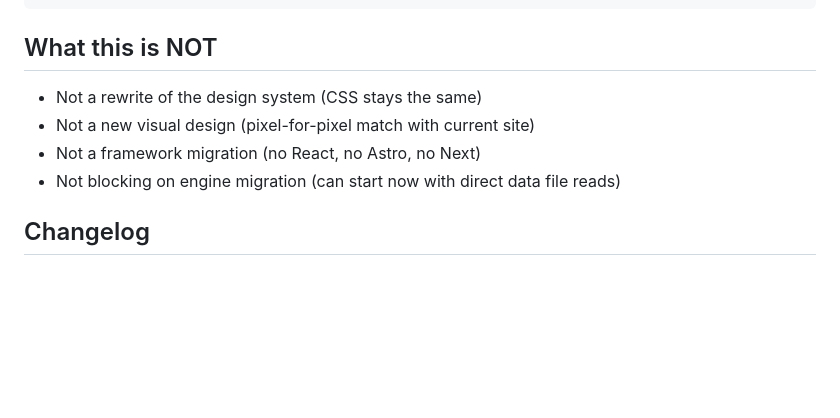
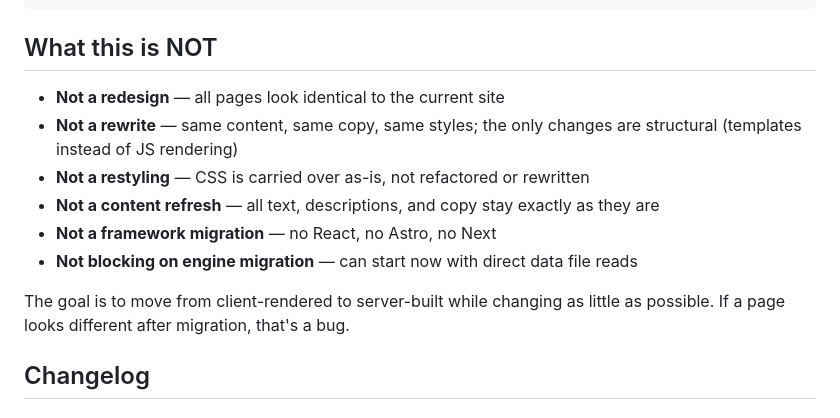
Before and after one commit to Moddable-Games/moddable-web, a Markdown page: README.md, the part around the change. Rendered like a GitHub page; blank space fills up the shorter version.

Commit message:
Clarify: not a redesign, rewrite, or restyle — structural migration only

```diff
--- a/README.md
+++ b/README.md
@@ -185,10 +185,14 @@ Everything the user reads is baked into HTML at build time. If a page has no JS
 
 ## What this is NOT
 
-- Not a rewrite of the design system (CSS stays the same)
-- Not a new visual design (pixel-for-pixel match with current site)
-- Not a framework migration (no React, no Astro, no Next)
-- Not blocking on engine migration (can start now with direct data file reads)
+- **Not a redesign** — all pages look identical to the current site
+- **Not a rewrite** — same content, same copy, same styles; the only changes are structural (templates instead of JS rendering)
+- **Not a restyling** — CSS is carried over as-is, not refactored or rewritten
+- **Not a content refresh** — all text, descriptions, and copy stay exactly as they are
+- **Not a framework migration** — no React, no Astro, no Next
+- **Not blocking on engine migration** — can start now with direct data file reads
+
+The goal is to move from client-rendered to server-built while changing as little as possible. If a page looks different after migration, that's a bug.
 
 ## Changelog
 
```
